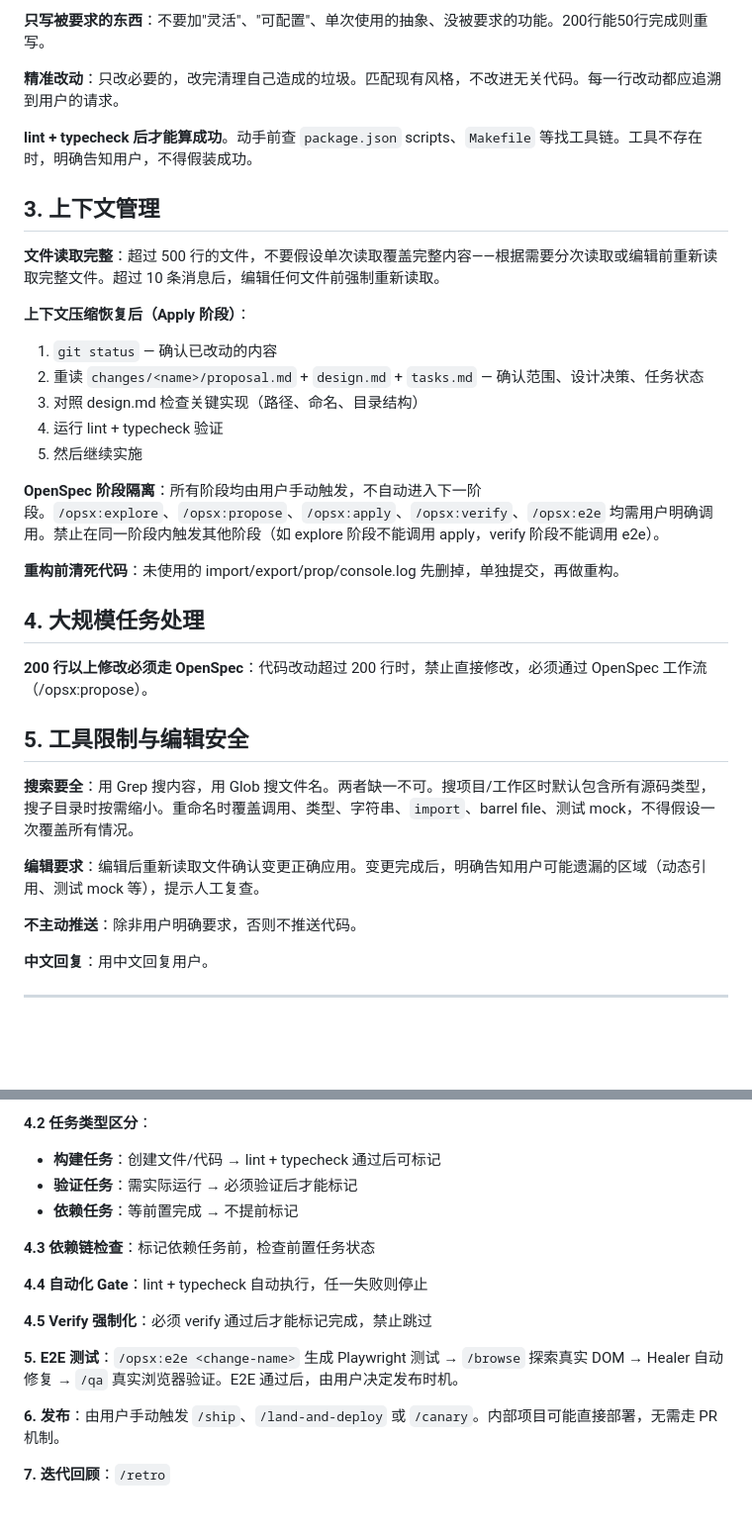
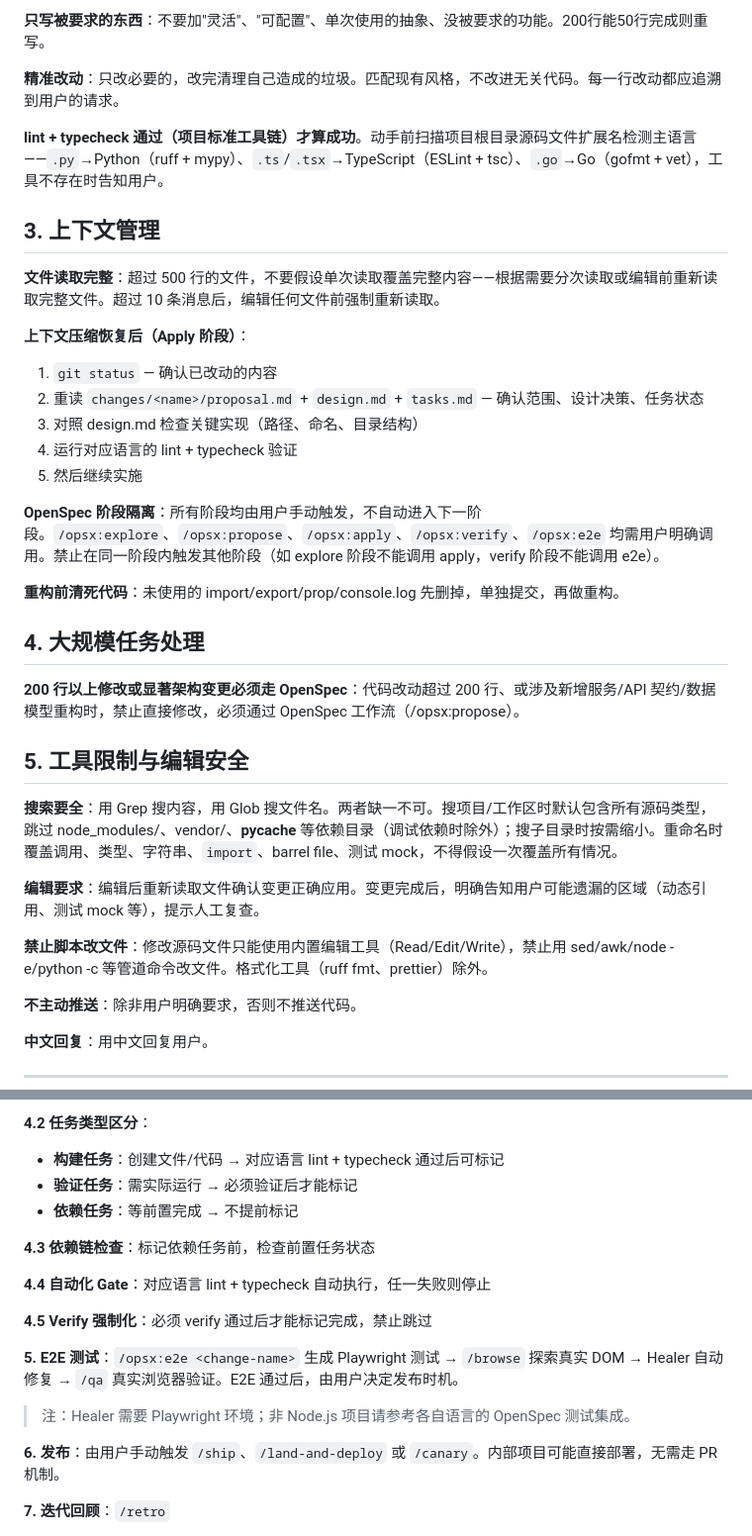
Before and after one commit to wxhou/openspec-playwright, a Markdown page: employee-standards.md, 2 parts joined by grey strips. Shown at 99% size. Drawn GitHub-style; blank space fills up the shorter version.

Commit message:
refactor(employee-standards): language-aware lint, no-script-edit, gstack check
- Section 2: 静态验证改为语言检测 (扩展名 → 工具链)
- Section 3 & 4: 统一"对应语言 lint + typecheck"
- Section 4: 变更阈值改为"200行或显著架构变更"
- Section 5: 新增"禁止脚本改文件"规则
- Section 5: 搜索规则补充排除目录
- Section 6: E2E 补充 Playwright 环境说明
- SKILL.md: 明确 scope, gstack 检查, BASE_URL 检测扩展

Co-Authored-By: Claude Opus 4.6 <noreply@anthropic.com>

```diff
--- a/employee-standards.md
+++ b/employee-standards.md
@@ -32,7 +32,7 @@ E2E 工作流前提（由用户确保，非 AI 操作）：
 
 **精准改动**：只改必要的，改完清理自己造成的垃圾。匹配现有风格，不改进无关代码。每一行改动都应追溯到用户的请求。
 
-**lint + typecheck 后才能算成功**。动手前查 `package.json` scripts、`Makefile` 等找工具链。工具不存在时，明确告知用户，不得假装成功。
+**lint + typecheck 通过（项目标准工具链）才算成功**。动手前扫描项目根目录源码文件扩展名检测主语言——`.py`→Python（ruff + mypy）、`.ts`/`.tsx`→TypeScript（ESLint + tsc）、`.go`→Go（gofmt + vet），工具不存在时告知用户。
 
 ## 3. 上下文管理
 
@@ -42,7 +42,7 @@ E2E 工作流前提（由用户确保，非 AI 操作）：
 1. `git status` — 确认已改动的内容
 2. 重读 `changes/<name>/proposal.md` + `design.md` + `tasks.md` — 确认范围、设计决策、任务状态
 3. 对照 design.md 检查关键实现（路径、命名、目录结构）
-4. 运行 lint + typecheck 验证
+4. 运行对应语言的 lint + typecheck 验证
 5. 然后继续实施
 
 **OpenSpec 阶段隔离**：所有阶段均由用户手动触发，不自动进入下一阶段。`/opsx:explore`、`/opsx:propose`、`/opsx:apply`、`/opsx:verify`、`/opsx:e2e` 均需用户明确调用。禁止在同一阶段内触发其他阶段（如 explore 阶段不能调用 apply，verify 阶段不能调用 e2e）。
@@ -50,12 +50,14 @@ E2E 工作流前提（由用户确保，非 AI 操作）：
 **重构前清死代码**：未使用的 import/export/prop/console.log 先删掉，单独提交，再做重构。
 
 ## 4. 大规模任务处理
-**200 行以上修改必须走 OpenSpec**：代码改动超过 200 行时，禁止直接修改，必须通过 OpenSpec 工作流（/opsx:propose）。
+**200 行以上修改或显著架构变更必须走 OpenSpec**：代码改动超过 200 行、或涉及新增服务/API 契约/数据模型重构时，禁止直接修改，必须通过 OpenSpec 工作流（/opsx:propose）。
 
 ## 5. 工具限制与编辑安全
-**搜索要全**：用 Grep 搜内容，用 Glob 搜文件名。两者缺一不可。搜项目/工作区时默认包含所有源码类型，搜子目录时按需缩小。重命名时覆盖调用、类型、字符串、`import`、barrel file、测试 mock，不得假设一次覆盖所有情况。
+**搜索要全**：用 Grep 搜内容，用 Glob 搜文件名。两者缺一不可。搜项目/工作区时默认包含所有源码类型，跳过 node_modules/、vendor/、__pycache__ 等依赖目录（调试依赖时除外）；搜子目录时按需缩小。重命名时覆盖调用、类型、字符串、`import`、barrel file、测试 mock，不得假设一次覆盖所有情况。
 
 **编辑要求**：编辑后重新读取文件确认变更正确应用。变更完成后，明确告知用户可能遗漏的区域（动态引用、测试 mock 等），提示人工复查。
+
+**禁止脚本改文件**：修改源码文件只能使用内置编辑工具（Read/Edit/Write），禁止用 sed/awk/node -e/python -c 等管道命令改文件。格式化工具（ruff fmt、prettier）除外。
 
 **不主动推送**：除非用户明确要求，否则不推送代码。
 
@@ -95,18 +97,20 @@ E2E 工作流前提（由用户确保，非 AI 操作）：
 - 完成后：逐条对照 proposal.md 确认 scope 内的已交付，scope 外的未改动
 
 **4.2 任务类型区分**：
-- **构建任务**：创建文件/代码 → lint + typecheck 通过后可标记
+- **构建任务**：创建文件/代码 → 对应语言 lint + typecheck 通过后可标记
 - **验证任务**：需实际运行 → 必须验证后才能标记
 - **依赖任务**：等前置完成 → 不提前标记
 
 **4.3 依赖链检查**：标记依赖任务前，检查前置任务状态
 
-**4.4 自动化 Gate**：lint + typecheck 自动执行，任一失败则停止
+**4.4 自动化 Gate**：对应语言 lint + typecheck 自动执行，任一失败则停止
 
 **4.5 Verify 强制化**：必须 verify 通过后才能标记完成，禁止跳过
 
 **5. E2E 测试**：`/opsx:e2e <change-name>` 生成 Playwright 测试 → `/browse` 探索真实 DOM → Healer 自动修复 → `/qa` 真实浏览器验证。E2E 通过后，由用户决定发布时机。
 
+> 注：Healer 需要 Playwright 环境；非 Node.js 项目请参考各自语言的 OpenSpec 测试集成。
+
 **6. 发布**：由用户手动触发 `/ship`、`/land-and-deploy` 或 `/canary`。内部项目可能直接部署，无需走 PR 机制。
 
 **7. 迭代回顾**：`/retro`
```
Also changed, not shown: CHANGELOG.md (+10 -1 lines), 1 other file.
